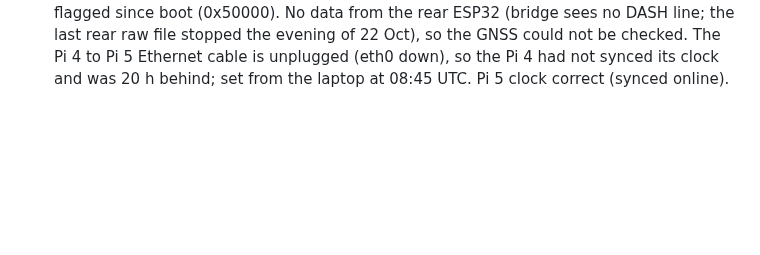
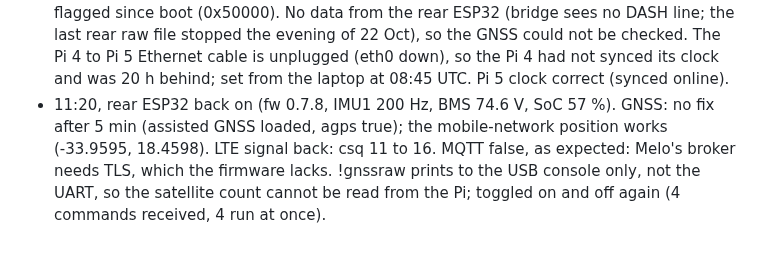
Before and after one commit to 0geder/Tukzie-HPEC-HUD, a Markdown page: Planning/lab-notebook.md, the part around the change. Rendered like a GitHub page; blank space fills up the shorter version.

Commit message:
Lab notebook: rear unit back, GNSS no fix yet, LTE signal back

```diff
--- a/Planning/lab-notebook.md
+++ b/Planning/lab-notebook.md
@@ -452,3 +452,7 @@ committed to git because of their size, kept on OneDrive).
   boot (0x50000). No data from the rear ESP32 (bridge sees no DASH line; the last rear raw file stopped the evening of
   22 Oct), so the GNSS could not be checked. The Pi 4 to Pi 5 Ethernet cable is unplugged (eth0 down), so the Pi 4 had
   not synced its clock and was 20 h behind; set from the laptop at 08:45 UTC. Pi 5 clock correct (synced online).
+- 11:20, rear ESP32 back on (fw 0.7.8, IMU1 200 Hz, BMS 74.6 V, SoC 57 %). GNSS: no fix after 5 min (assisted GNSS
+  loaded, agps true); the mobile-network position works (-33.9595, 18.4598). LTE signal back: csq 11 to 16. MQTT false,
+  as expected: Melo's broker needs TLS, which the firmware lacks. !gnssraw prints to the USB console only, not the UART,
+  so the satellite count cannot be read from the Pi; toggled on and off again (4 commands received, 4 run at once).
```
